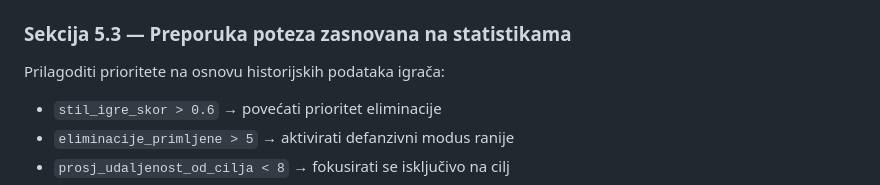
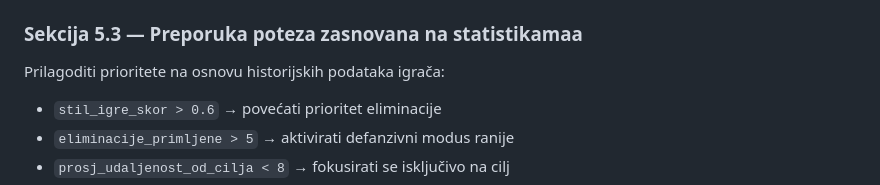
Before and after one commit to LazarNestorovic/SBZ-projekat, a Markdown page: README.md, the part around the change. Rendered like a GitHub page.

```diff
--- a/README.md
+++ b/README.md
@@ -169,7 +169,7 @@ Tokom partije akumulirati (klasa `StatistikaIgraca` je pripremljena, pravila ned
 - `prosj_udaljenost_od_cilja` (inkrementalna srednja vrijednost)
 - `potezi_na_sigurno`, `stil_igre_skor = (eliminacije*2 - potezi_na_sigurno) / ukupno_poteza`
 
-### Sekcija 5.3 — Preporuka poteza zasnovana na statistikama
+### Sekcija 5.3 — Preporuka poteza zasnovana na statistikamaa
 Prilagoditi prioritete na osnovu historijskih podataka igrača:
 - `stil_igre_skor > 0.6` → povećati prioritet eliminacije
 - `eliminacije_primljene > 5` → aktivirati defanzivni modus ranije
```
